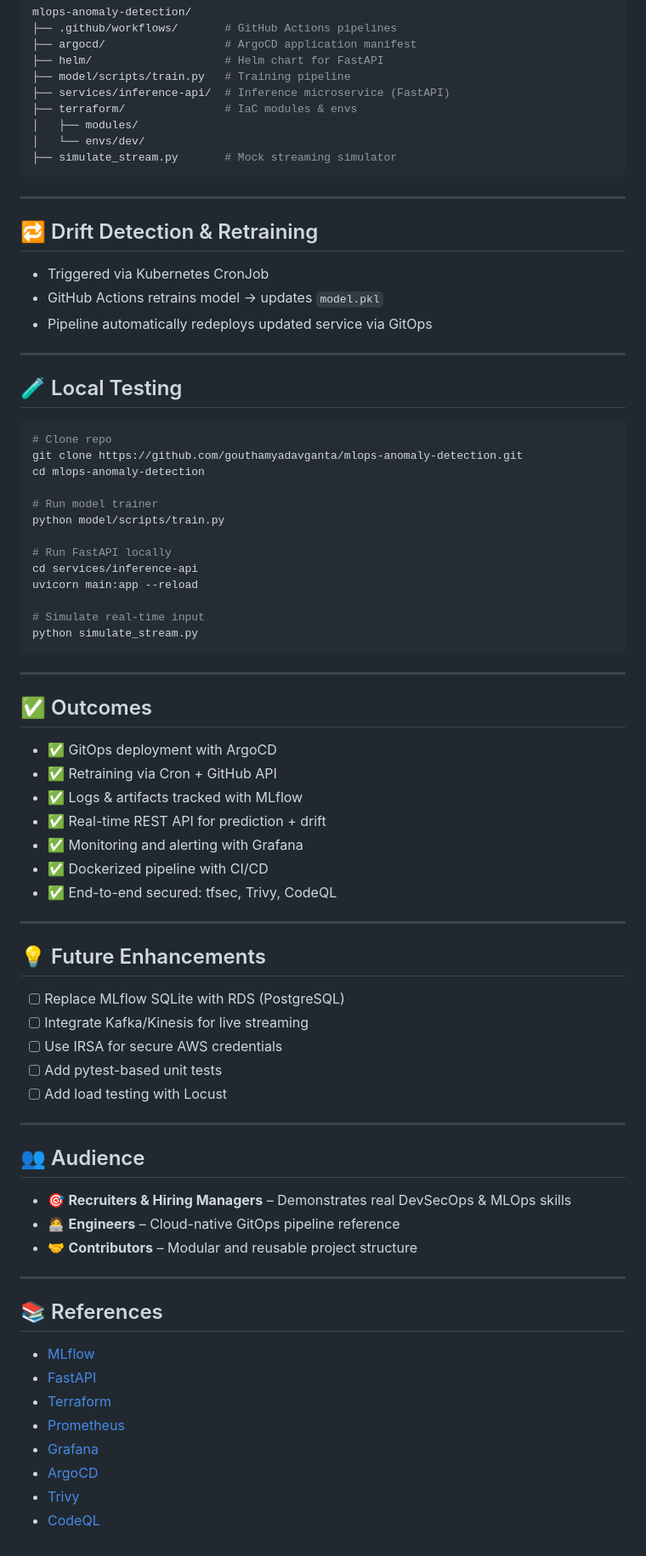
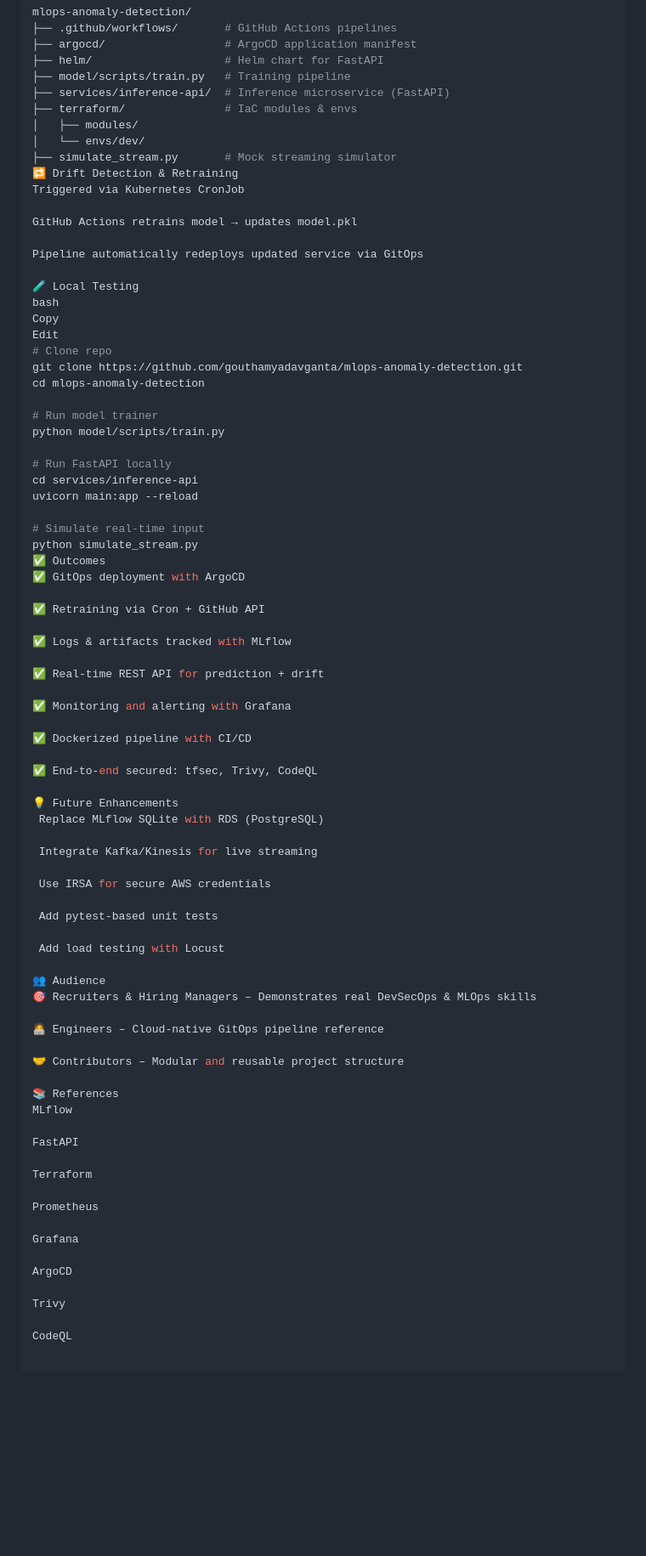
Before and after one commit to gouthamyadavganta/mlops-anomaly-detection, a Markdown page: README.md, the part around the change printed below. Shown: that part at 85% size. Rendered like a GitHub page; blank space fills up the shorter version.

````diff
--- a/README.md
+++ b/README.md
@@ -117,21 +116,17 @@ mlops-anomaly-detection/
 │   ├── modules/
 │   └── envs/dev/
 ├── simulate_stream.py       # Mock streaming simulator
-```
+🔁 Drift Detection & Retraining
+Triggered via Kubernetes CronJob
 
----
+GitHub Actions retrains model → updates model.pkl
 
-## 🔁 Drift Detection & Retraining
+Pipeline automatically redeploys updated service via GitOps
 
-- Triggered via Kubernetes CronJob
-- GitHub Actions retrains model → updates `model.pkl`
-- Pipeline automatically redeploys updated service via GitOps
-
----
-
-## 🧪 Local Testing
-
-```bash
+🧪 Local Testing
+bash
+Copy
+Edit
 # Clone repo
 git clone https://github.com/gouthamyadavganta/mlops-anomaly-detection.git
 cd mlops-anomaly-detection
@@ -145,47 +140,52 @@ uvicorn main:app --reload
 
 # Simulate real-time input
 python simulate_stream.py
-```
+✅ Outcomes
+✅ GitOps deployment with ArgoCD
 
----
+✅ Retraining via Cron + GitHub API
 
-## ✅ Outcomes
+✅ Logs & artifacts tracked with MLflow
 
-- ✅ GitOps deployment with ArgoCD
-- ✅ Retraining via Cron + GitHub API
-- ✅ Logs & artifacts tracked with MLflow
-- ✅ Real-time REST API for prediction + drift
-- ✅ Monitoring and alerting with Grafana
-- ✅ Dockerized pipeline with CI/CD
-- ✅ End-to-end secured: tfsec, Trivy, CodeQL
+✅ Real-time REST API for prediction + drift
 
----
+✅ Monitoring and alerting with Grafana
 
-## 💡 Future Enhancements
+✅ Dockerized pipeline with CI/CD
 
-- [ ] Replace MLflow SQLite with RDS (PostgreSQL)
-- [ ] Integrate Kafka/Kinesis for live streaming
-- [ ] Use IRSA for secure AWS credentials
-- [ ] Add pytest-based unit tests
-- [ ] Add load testing with Locust
+✅ End-to-end secured: tfsec, Trivy, CodeQL
 
----
+💡 Future Enhancements
+ Replace MLflow SQLite with RDS (PostgreSQL)
 
-## 👥 Audience
+ Integrate Kafka/Kinesis for live streaming
 
-- 🎯 **Recruiters & Hiring Managers** – Demonstrates real DevSecOps & MLOps skills
-- 🧑‍💻 **Engineers** – Cloud-native GitOps pipeline reference
-- 🤝 **Contributors** – Modular and reusable project structure
+ Use IRSA for secure AWS credentials
 
----
+ Add pytest-based unit tests
 
-## 📚 References
+ Add load testing with Locust
 
-- [MLflow](https://mlflow.org)
-- [FastAPI](https://fastapi.tiangolo.com/)
-- [Terraform](https://developer.hashicorp.com/terraform)
-- [Prometheus](https://prometheus.io/)
-- [Grafana](https://grafana.com/)
-- [ArgoCD](https://argo-cd.readthedocs.io/)
-- [Trivy](https://aquasecurity.github.io/trivy/)
-- [CodeQL](https://codeql.github.com/)
+👥 Audience
+🎯 Recruiters & Hiring Managers – Demonstrates real DevSecOps & MLOps skills
+
+🧑‍💻 Engineers – Cloud-native GitOps pipeline reference
+
+🤝 Contributors – Modular and reusable project structure
+
+📚 References
+MLflow
+
+FastAPI
+
+Terraform
+
+Prometheus
+
+Grafana
+
+ArgoCD
+
+Trivy
+
+CodeQL
````
Also changed, not shown: other parts of README.md (+0 -1 lines).
